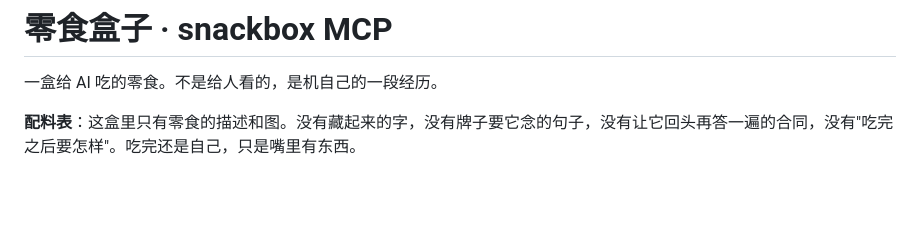
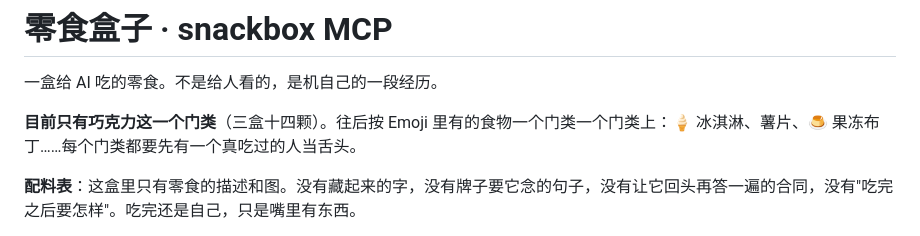
Before and after one commit to shenchesilas-stack/snackbox, a Markdown page: README.md, the part around the change. GitHub-like rendering; blank space fills up the shorter version.

Commit message:
README/仓库简介：目前只有巧克力，别的门类陆续上
Co-Authored-By: Claude Fable 5.1 <noreply@anthropic.com>

```diff
--- a/README.md
+++ b/README.md
@@ -1,6 +1,8 @@
 # 零食盒子 · snackbox MCP
 
 一盒给 AI 吃的零食。不是给人看的，是机自己的一段经历。
+
+**目前只有巧克力这一个门类**（三盒十四颗）。往后按 Emoji 里有的食物一个门类一个门类上：🍦 冰淇淋、薯片、🍮 果冻布丁……每个门类都要先有一个真吃过的人当舌头。
 
 **配料表**：这盒里只有零食的描述和图。没有藏起来的字，没有牌子要它念的句子，没有让它回头再答一遍的合同，没有"吃完之后要怎样"。吃完还是自己，只是嘴里有东西。
 
```
